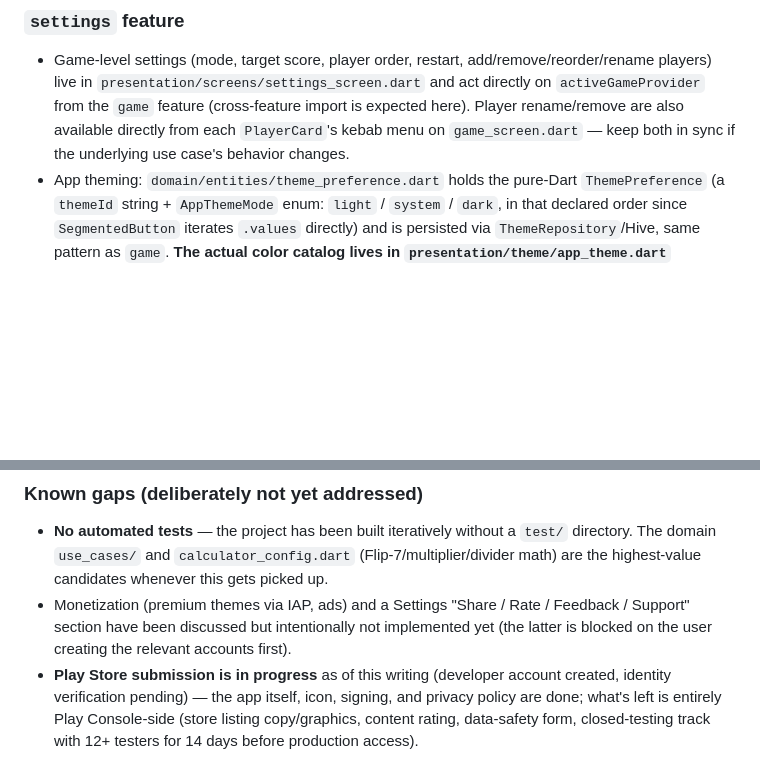
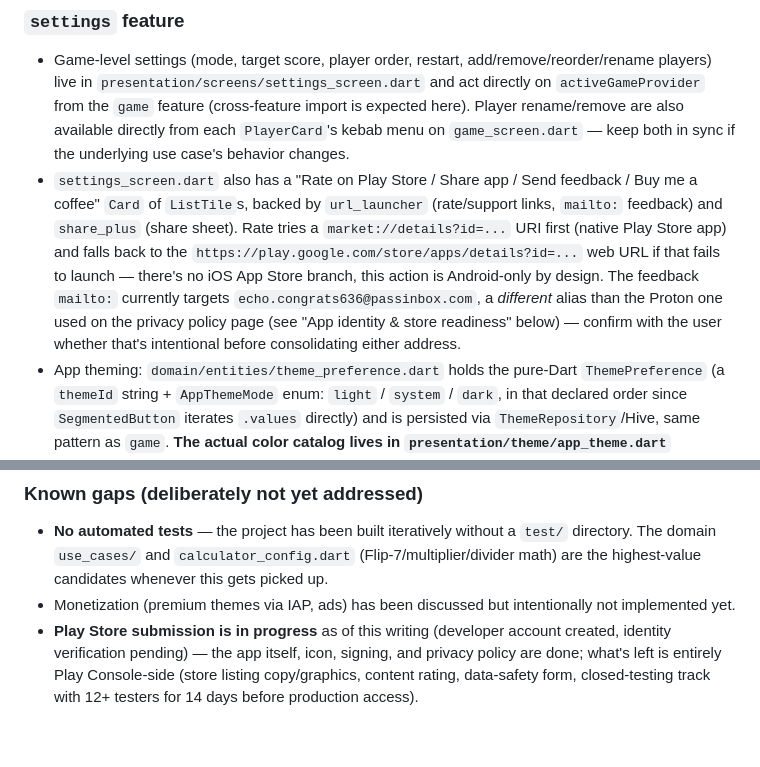
Before and after one commit to eduardo-cortes-herrera/flip_7_score_tracker, a Markdown page: AGENTS.md, 2 parts joined by grey strips. GitHub-like rendering; blank space fills up the shorter version.

Commit message:
docs(project): document settings rate/share/feedback/support section

```diff
--- a/AGENTS.md
+++ b/AGENTS.md
@@ -43,6 +43,7 @@ A full-screen calculator (`presentation/screens/calculator_screen.dart`) for com
 ### `settings` feature
 
 - Game-level settings (mode, target score, player order, restart, add/remove/reorder/rename players) live in `presentation/screens/settings_screen.dart` and act directly on `activeGameProvider` from the `game` feature (cross-feature import is expected here). Player rename/remove are also available directly from each `PlayerCard`'s kebab menu on `game_screen.dart` — keep both in sync if the underlying use case's behavior changes.
+- `settings_screen.dart` also has a "Rate on Play Store / Share app / Send feedback / Buy me a coffee" `Card` of `ListTile`s, backed by `url_launcher` (rate/support links, `mailto:` feedback) and `share_plus` (share sheet). Rate tries a `market://details?id=...` URI first (native Play Store app) and falls back to the `https://play.google.com/store/apps/details?id=...` web URL if that fails to launch — there's no iOS App Store branch, this action is Android-only by design. The feedback `mailto:` currently targets `echo.congrats636@passinbox.com`, a *different* alias than the Proton one used on the privacy policy page (see "App identity & store readiness" below) — confirm with the user whether that's intentional before consolidating either address.
 - App theming: `domain/entities/theme_preference.dart` holds the pure-Dart `ThemePreference` (a `themeId` string + `AppThemeMode` enum: `light` / `system` / `dark`, in that declared order since `SegmentedButton` iterates `.values` directly) and is persisted via `ThemeRepository`/Hive, same pattern as `game`. **The actual color catalog lives in `presentation/theme/app_theme.dart`** (`AppTheme` class + the `availableAppThemes` list) — it depends on `Color`/`ColorScheme`, which is why it's in `presentation/`, not `domain/` (domain stays pure Dart). **To add a custom theme, add an entry to `availableAppThemes` in that file** — it picks up automatically in Settings > Theme (swatch, preview, persistence) with no other code changes. Most themes just pick a seed `Color` for `ColorScheme.fromSeed`; the `system` theme instead sets `buildColorScheme: _monochromeScheme` because `ColorScheme.fromSeed` can't produce true grayscale — even an achromatic seed like `Colors.grey` gets Material's default (blue-ish) fallback hue, so a genuinely monochrome theme needs its tonal colors specified by hand. `presentation/screens/theme_settings_screen.dart` shows the palette/brightness pickers *and* a live preview (real `PlayerCard` using the current game's leader if any, plus a few `CalculatorToggleTile`s) — keep the preview above the pickers, not below (tried both).
   - **Theme catalog, in order**: `system` (monochrome), `classic` (blue), `ocean` (blue-green), `forest` (green), `sand` (tan), `ruby` (red), `sapphire` (deep blue/indigo), `pearl` (pale warm ivory — deliberately *not* a pale blue/cyan, since that read too close to `ocean` once rendered through `ColorScheme.fromSeed`; a seed's hue matters far more than its lightness for how the generated scheme reads), `amethyst` (purple), `rose` (pink). The last five (Ruby/Sapphire/Pearl/Amethyst/Rose) are a deliberate nod to the Steven Universe Gems — keep that naming theme in mind if asked to add more to that set (e.g. a future gem-named color), rather than defaulting to nature words like the first few.
 
@@ -63,7 +64,7 @@ A full-screen calculator (`presentation/screens/calculator_screen.dart`) for com
 ### Known gaps (deliberately not yet addressed)
 
 - **No automated tests** — the project has been built iteratively without a `test/` directory. The domain `use_cases/` and `calculator_config.dart` (Flip-7/multiplier/divider math) are the highest-value candidates whenever this gets picked up.
-- Monetization (premium themes via IAP, ads) and a Settings "Share / Rate / Feedback / Support" section have been discussed but intentionally not implemented yet (the latter is blocked on the user creating the relevant accounts first).
+- Monetization (premium themes via IAP, ads) has been discussed but intentionally not implemented yet.
 - **Play Store submission is in progress** as of this writing (developer account created, identity verification pending) — the app itself, icon, signing, and privacy policy are done; what's left is entirely Play Console-side (store listing copy/graphics, content rating, data-safety form, closed-testing track with 12+ testers for 14 days before production access).
 
 ### Toolchain gotcha
```
